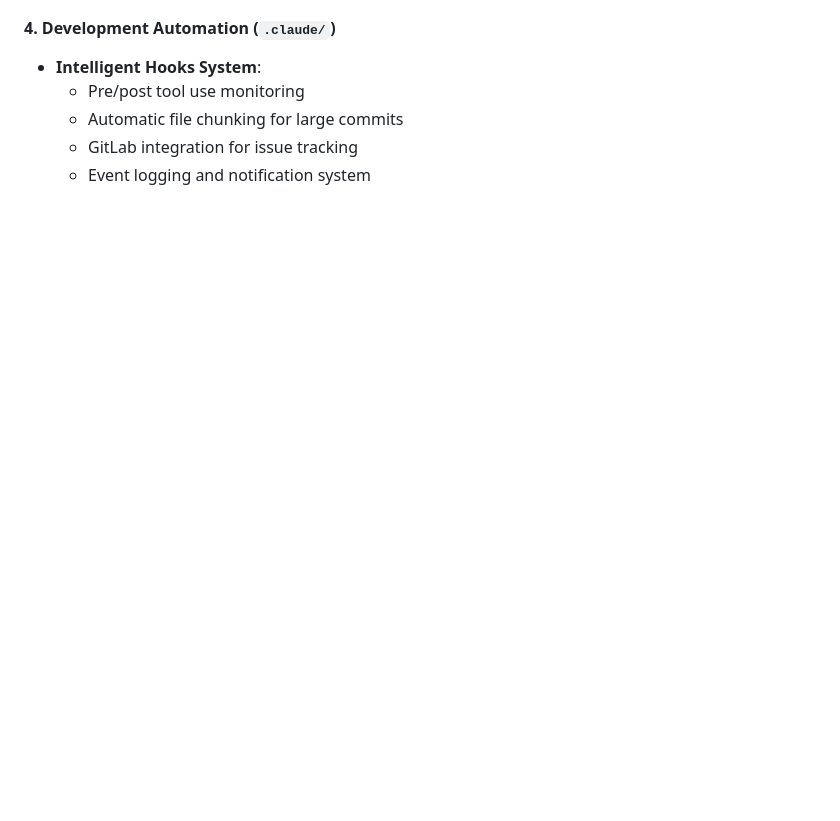
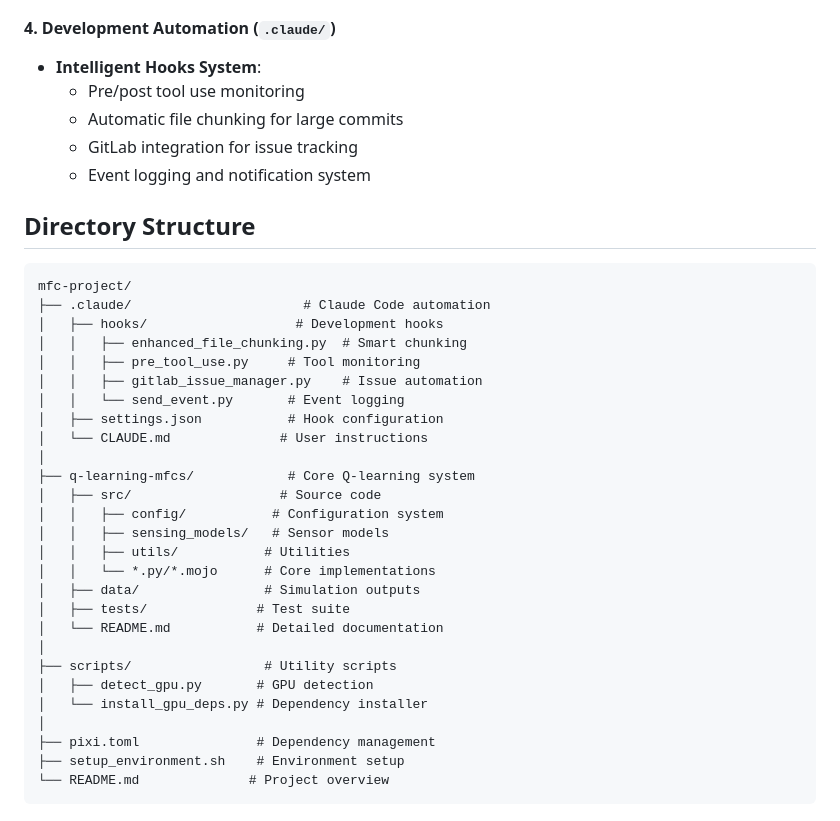
Before and after one commit to eugenio/mfc-project, a Markdown page: PROJECT_ARCHITECTURE.md, the part around the change. Drawn GitHub-style; blank space fills up the shorter version.

Commit message:
Auto-commit: chunk 3/13 - PROJECT_ARCHITECTURE.md (32 lines) - section: Directory Structure

````diff
--- a/PROJECT_ARCHITECTURE.md
+++ b/PROJECT_ARCHITECTURE.md
@@ -64,3 +64,34 @@ The MFC (Microbial Fuel Cell) project is a sophisticated research platform that
   - Automatic file chunking for large commits
   - GitLab integration for issue tracking
   - Event logging and notification system
+## Directory Structure
+
+```
+mfc-project/
+├── .claude/                      # Claude Code automation
+│   ├── hooks/                   # Development hooks
+│   │   ├── enhanced_file_chunking.py  # Smart chunking
+│   │   ├── pre_tool_use.py     # Tool monitoring
+│   │   ├── gitlab_issue_manager.py    # Issue automation
+│   │   └── send_event.py       # Event logging
+│   ├── settings.json           # Hook configuration
+│   └── CLAUDE.md              # User instructions
+│
+├── q-learning-mfcs/            # Core Q-learning system
+│   ├── src/                   # Source code
+│   │   ├── config/           # Configuration system
+│   │   ├── sensing_models/   # Sensor models
+│   │   ├── utils/           # Utilities
+│   │   └── *.py/*.mojo      # Core implementations
+│   ├── data/                # Simulation outputs
+│   ├── tests/              # Test suite
+│   └── README.md           # Detailed documentation
+│
+├── scripts/                 # Utility scripts
+│   ├── detect_gpu.py       # GPU detection
+│   └── install_gpu_deps.py # Dependency installer
+│
+├── pixi.toml               # Dependency management
+├── setup_environment.sh    # Environment setup
+└── README.md              # Project overview
+```
````
